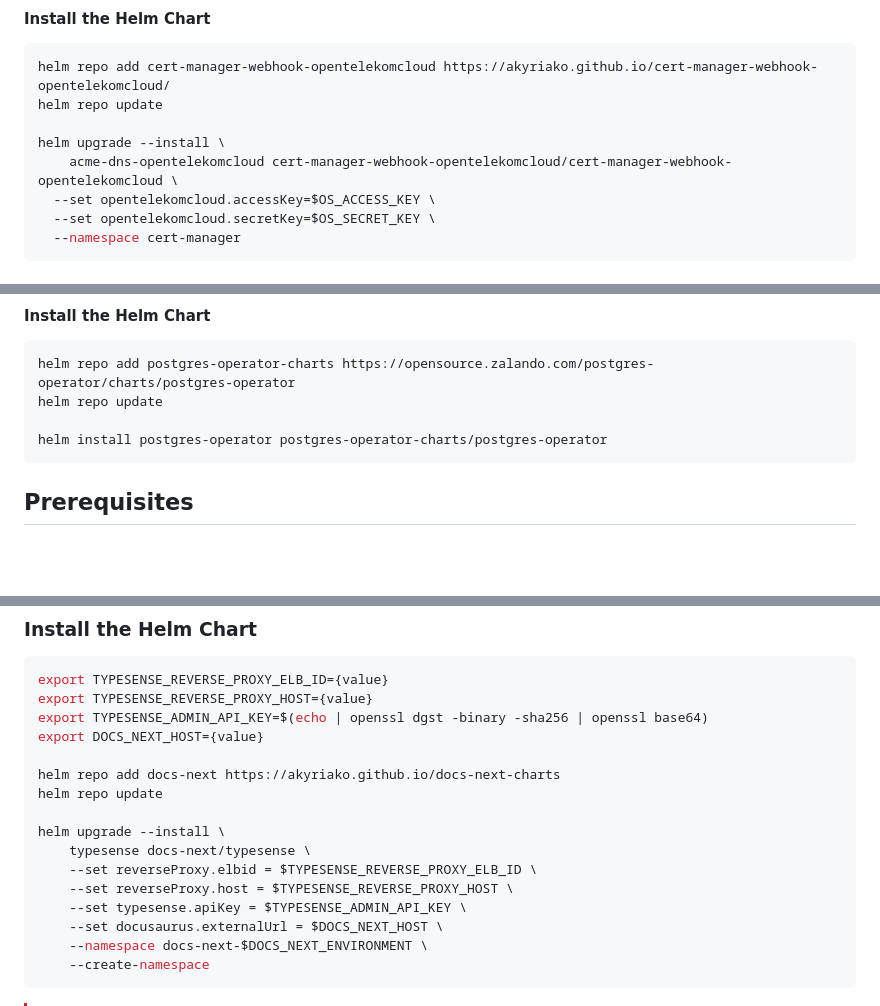
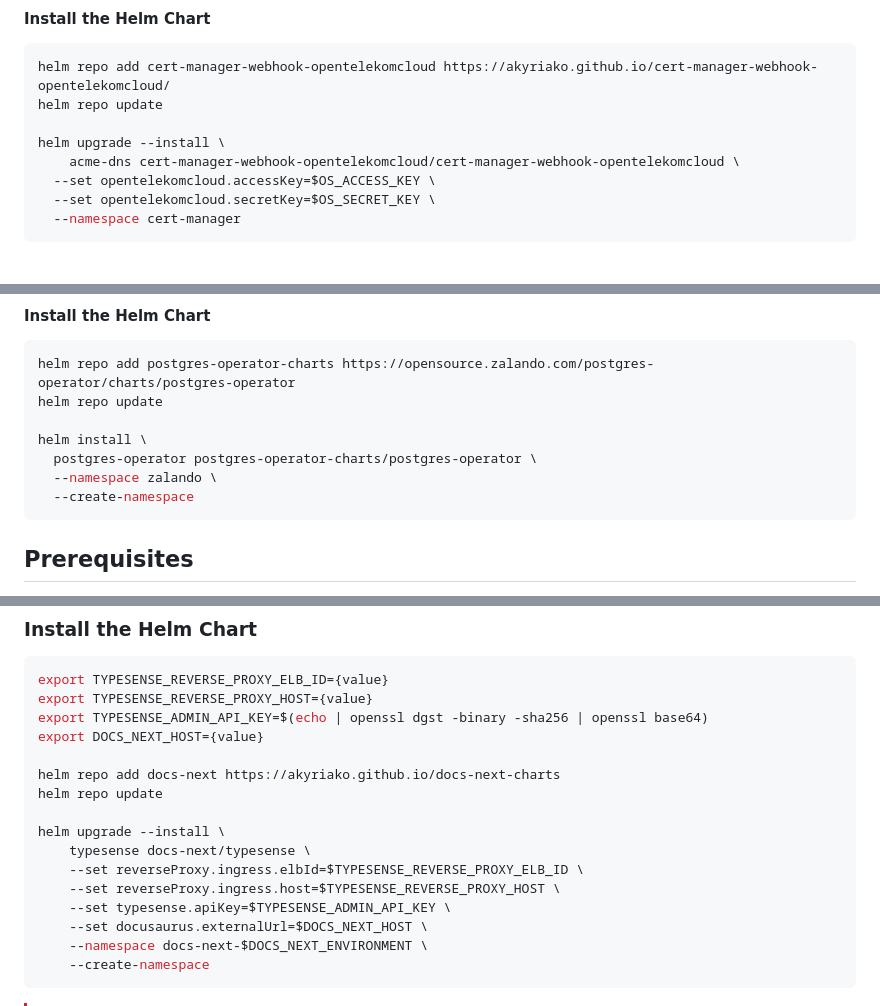
Before and after one commit to opentelekomcloud-infra/docs-next-charts, a Markdown page: DEPLOYMENT.md, 3 parts joined by grey strips. Rendered like a GitHub page; blank space fills up the shorter version.

Commit message:
changes to deployment manual

````diff
--- a/DEPLOYMENT.md
+++ b/DEPLOYMENT.md
@@ -69,7 +69,7 @@ helm repo add cert-manager-webhook-opentelekomcloud https://akyriako.github.io/c
 helm repo update
 
 helm upgrade --install \
-    acme-dns-opentelekomcloud cert-manager-webhook-opentelekomcloud/cert-manager-webhook-opentelekomcloud \
+    acme-dns cert-manager-webhook-opentelekomcloud/cert-manager-webhook-opentelekomcloud \
   --set opentelekomcloud.accessKey=$OS_ACCESS_KEY \
   --set opentelekomcloud.secretKey=$OS_SECRET_KEY \
   --namespace cert-manager
@@ -156,7 +156,10 @@ Zalando Postgres Operator creates and manages PostgreSQL clusters running in Kub
 helm repo add postgres-operator-charts https://opensource.zalando.com/postgres-operator/charts/postgres-operator
 helm repo update
 
-helm install postgres-operator postgres-operator-charts/postgres-operator
+helm install \
+  postgres-operator postgres-operator-charts/postgres-operator \
+  --namespace zalando \
+  --create-namespace
 ```
 
 ## Prerequisites
@@ -230,10 +233,10 @@ helm repo update
 
 helm upgrade --install \
     typesense docs-next/typesense \
-    --set reverseProxy.elbid = $TYPESENSE_REVERSE_PROXY_ELB_ID \
-    --set reverseProxy.host = $TYPESENSE_REVERSE_PROXY_HOST \
-    --set typesense.apiKey = $TYPESENSE_ADMIN_API_KEY \
-    --set docusaurus.externalUrl = $DOCS_NEXT_HOST \
+    --set reverseProxy.ingress.elbId=$TYPESENSE_REVERSE_PROXY_ELB_ID \
+    --set reverseProxy.ingress.host=$TYPESENSE_REVERSE_PROXY_HOST \
+    --set typesense.apiKey=$TYPESENSE_ADMIN_API_KEY \
+    --set docusaurus.externalUrl=$DOCS_NEXT_HOST \
     --namespace docs-next-$DOCS_NEXT_ENVIRONMENT \
     --create-namespace
 ```
````
Also changed, not shown: other parts of DEPLOYMENT.md (+3 -3 lines), assets/images/Screenshot from 2024-09-07 17-18-57.png (added), 1 other file.
